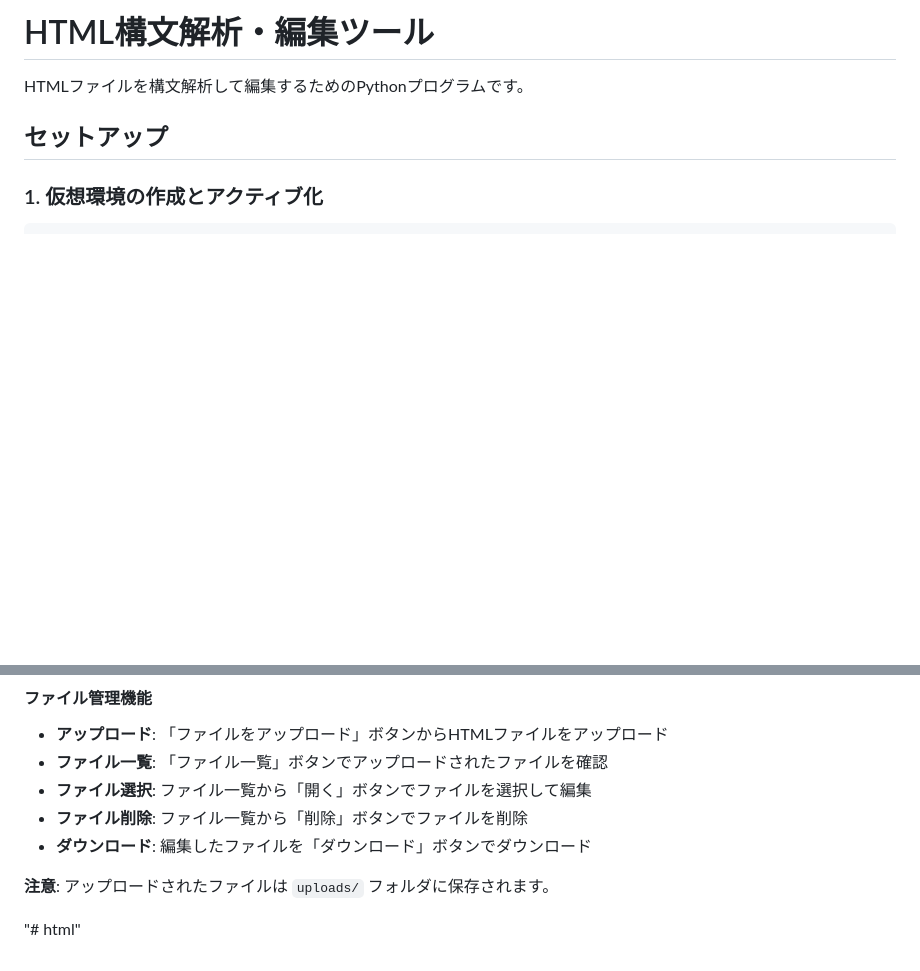
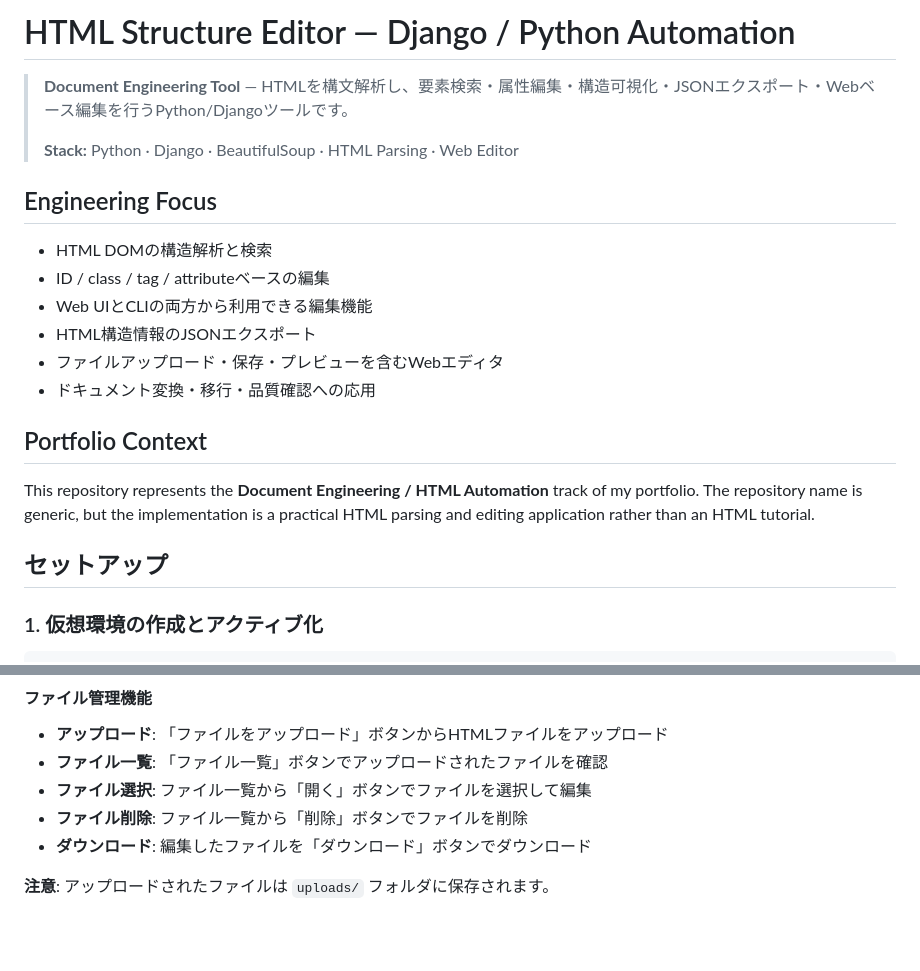
Before and after one commit to kensudogit/html, a Markdown page: README.md, 2 parts joined by grey strips. Rendered like a GitHub page; blank space fills up the shorter version.

Commit message:
docs: clarify html repository as document engineering tool

```diff
--- a/README.md
+++ b/README.md
@@ -1,6 +1,21 @@
-# HTML構文解析・編集ツール
+# HTML Structure Editor — Django / Python Automation
 
-HTMLファイルを構文解析して編集するためのPythonプログラムです。
+> **Document Engineering Tool** — HTMLを構文解析し、要素検索・属性編集・構造可視化・JSONエクスポート・Webベース編集を行うPython/Djangoツールです。
+>
+> **Stack:** Python · Django · BeautifulSoup · HTML Parsing · Web Editor
+
+## Engineering Focus
+
+- HTML DOMの構造解析と検索
+- ID / class / tag / attributeベースの編集
+- Web UIとCLIの両方から利用できる編集機能
+- HTML構造情報のJSONエクスポート
+- ファイルアップロード・保存・プレビューを含むWebエディタ
+- ドキュメント変換・移行・品質確認への応用
+
+## Portfolio Context
+
+This repository represents the **Document Engineering / HTML Automation** track of my portfolio. The repository name is generic, but the implementation is a practical HTML parsing and editing application rather than an HTML tutorial.
 
 ## セットアップ
 
@@ -339,5 +354,3 @@ python web_html_editor.py suikankyo.html
 - **ダウンロード**: 編集したファイルを「ダウンロード」ボタンでダウンロード
 
 **注意**: アップロードされたファイルは `uploads/` フォルダに保存されます。
-
-"# html"
```
